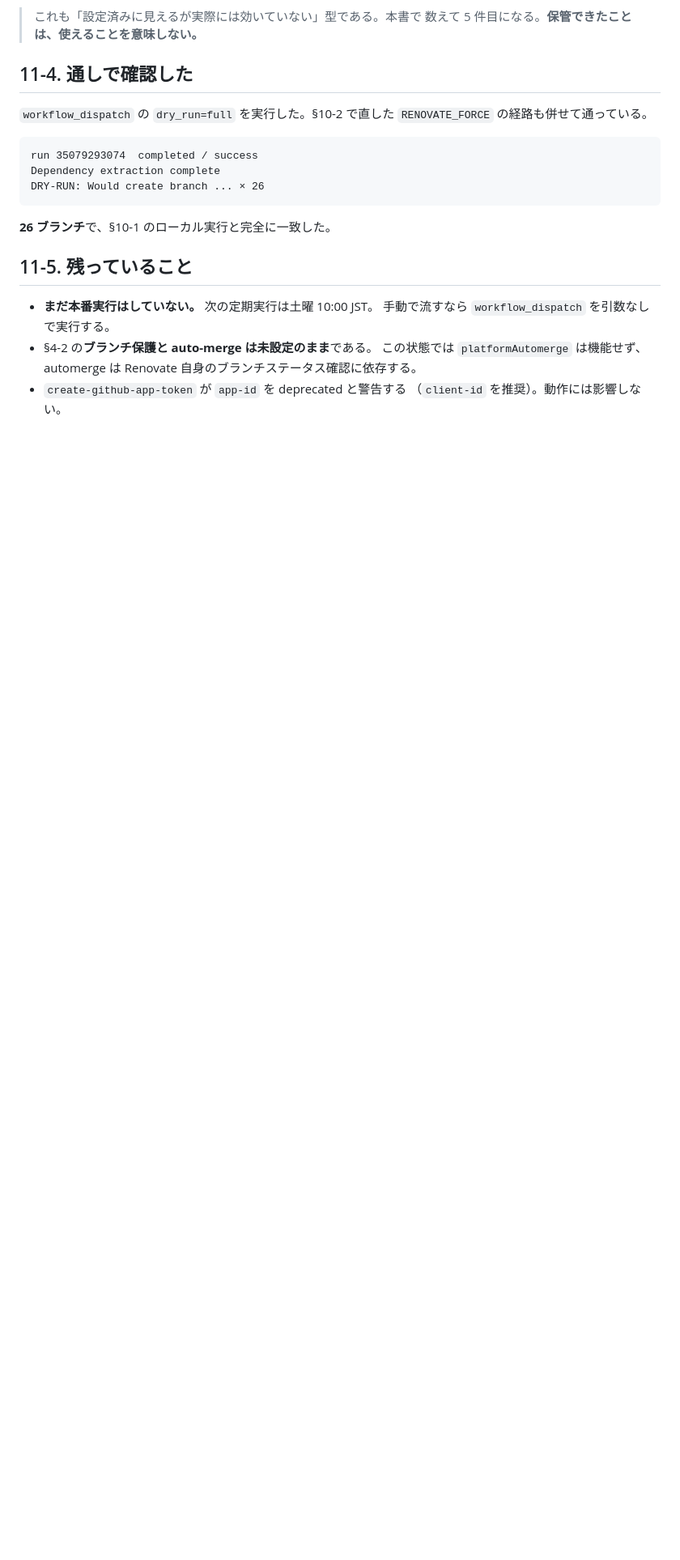
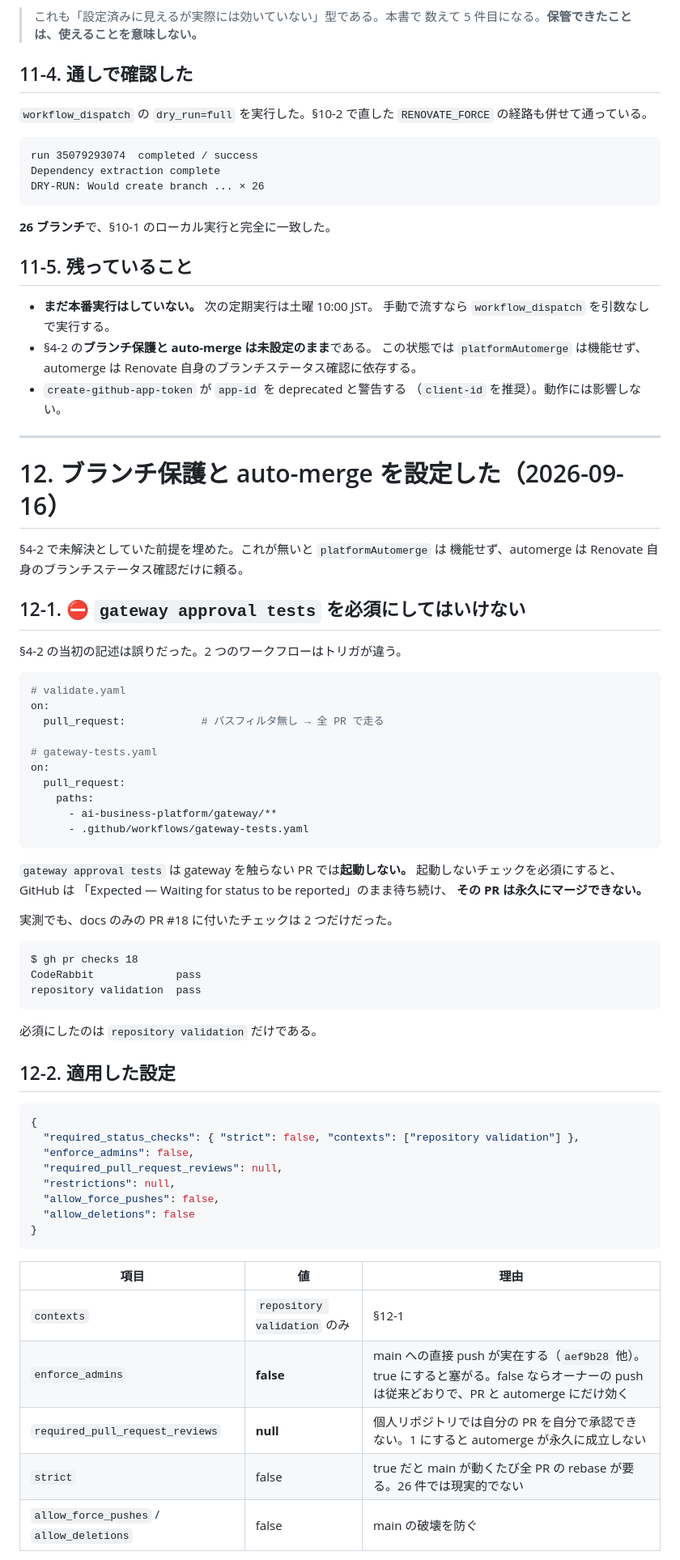
Before and after one commit to craftzdev/homelab, a Markdown page: docs/vulnerability-scanning-2026-09-16.md, the part around one of its changes. Shown at 81% size. Rendered like a GitHub page; blank space fills up the shorter version.

Commit message:
docs(renovate): set branch protection, and correct what to require
§4-2 said to require both validate and gateway approval tests. Requiring the
second one would have wedged the repository.

The two workflows trigger differently. validate.yaml runs on every pull
request; gateway-tests.yaml is filtered to ai-business-platform/gateway/** and
does not run otherwise. A required check that never reports leaves the PR
waiting on it forever. PR #18 shows it plainly — a docs-only change collected
two checks, and gateway approval tests was not among them.

Required contexts are now just "repository validation".

enforce_admins is false on purpose. Direct pushes to main are part of how this
repository is actually used, and turning it on would stop them; leaving it off
keeps the protections pointed at pull requests and auto-merge, where they are
needed. required_pull_request_reviews is null for a related reason: a personal
repository does not let you approve your own PR, so requiring one review would
mean automerge could never complete.

strict is false so a moving main does not force 26 branches to rebase.
CodeRabbit is deliberately not required — it is a third-party service and
reported "Review skipped" on #18.

Enabling this does not widen what merges on its own. renovate.json still
automerges only patch and digest updates to the two self-built images, with
cilium, longhorn, and every major update explicitly excluded.

Co-Authored-By: Claude Opus 5 (1M context) <noreply@anthropic.com>
Claude-Session: https://claude.ai/code/session_01QbGhzZHbSTkUPGqVLZGhFD

````diff
--- a/docs/vulnerability-scanning-2026-09-16.md
+++ b/docs/vulnerability-scanning-2026-09-16.md
@@ -584,3 +584,64 @@ DRY-RUN: Would create branch ... × 26
   Renovate 自身のブランチステータス確認に依存する。
 - `create-github-app-token` が `app-id` を deprecated と警告する
   （`client-id` を推奨）。動作には影響しない。
+
+---
+
+# 12. ブランチ保護と auto-merge を設定した（2026-09-16）
+
+§4-2 で未解決としていた前提を埋めた。これが無いと `platformAutomerge` は
+機能せず、automerge は Renovate 自身のブランチステータス確認だけに頼る。
+
+## 12-1. ⛔ `gateway approval tests` を必須にしてはいけない
+
+§4-2 の当初の記述は誤りだった。2 つのワークフローはトリガが違う。
+
+```yaml
+# validate.yaml
+on:
+  pull_request:            # パスフィルタ無し → 全 PR で走る
+
+# gateway-tests.yaml
+on:
+  pull_request:
+    paths:
+      - ai-business-platform/gateway/**
+      - .github/workflows/gateway-tests.yaml
+```
+
+`gateway approval tests` は gateway を触らない PR では**起動しない。**
+起動しないチェックを必須にすると、GitHub は
+「Expected — Waiting for status to be reported」のまま待ち続け、
+**その PR は永久にマージできない。**
+
+実測でも、docs のみの PR #18 に付いたチェックは 2 つだけだった。
+
+```
+$ gh pr checks 18
+CodeRabbit             pass
+repository validation  pass
+```
+
+必須にしたのは `repository validation` だけである。
+
+## 12-2. 適用した設定
+
+```jsonc
+{
+  "required_status_checks": { "strict": false, "contexts": ["repository validation"] },
+  "enforce_admins": false,
+  "required_pull_request_reviews": null,
+  "restrictions": null,
+  "allow_force_pushes": false,
+  "allow_deletions": false
+}
+```
+
+| 項目 | 値 | 理由 |
+|---|---|---|
+| `contexts` | `repository validation` のみ | §12-1 |
+| `enforce_admins` | **false** | main への直接 push が実在する（`aef9b28` 他）。true にすると塞がる。false ならオーナーの push は従来どおりで、PR と automerge にだけ効く |
+| `required_pull_request_reviews` | **null** | 個人リポジトリでは自分の PR を自分で承認できない。1 にすると automerge が永久に成立しない |
+| `strict` | false | true だと main が動くたび全 PR の rebase が要る。26 件では現実的でない |
+| `allow_force_pushes` / `allow_deletions` | false | main の破壊を防ぐ |
+
````
Also changed, not shown: other parts of docs/vulnerability-scanning-2026-09-16.md (+24 -5 lines).
